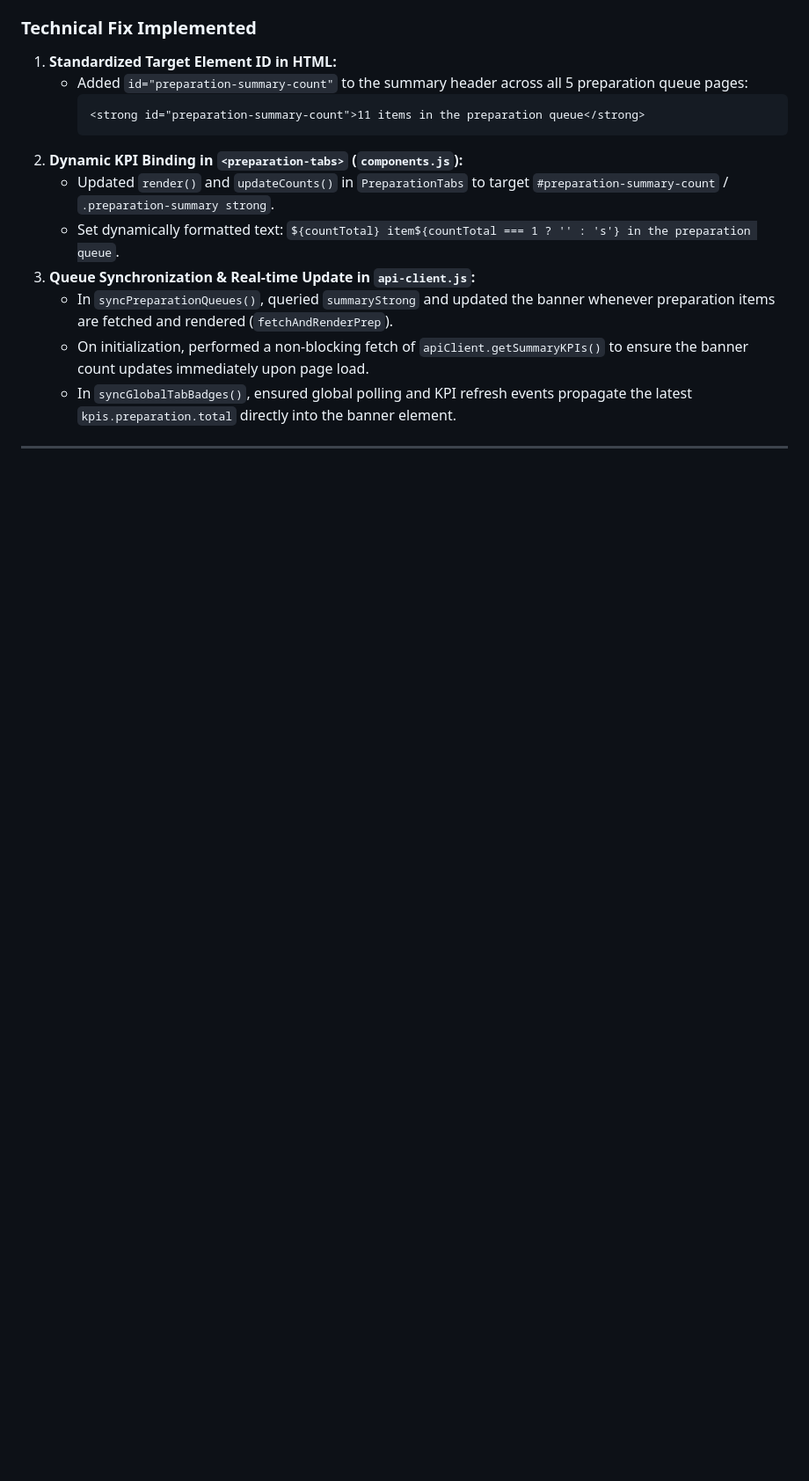
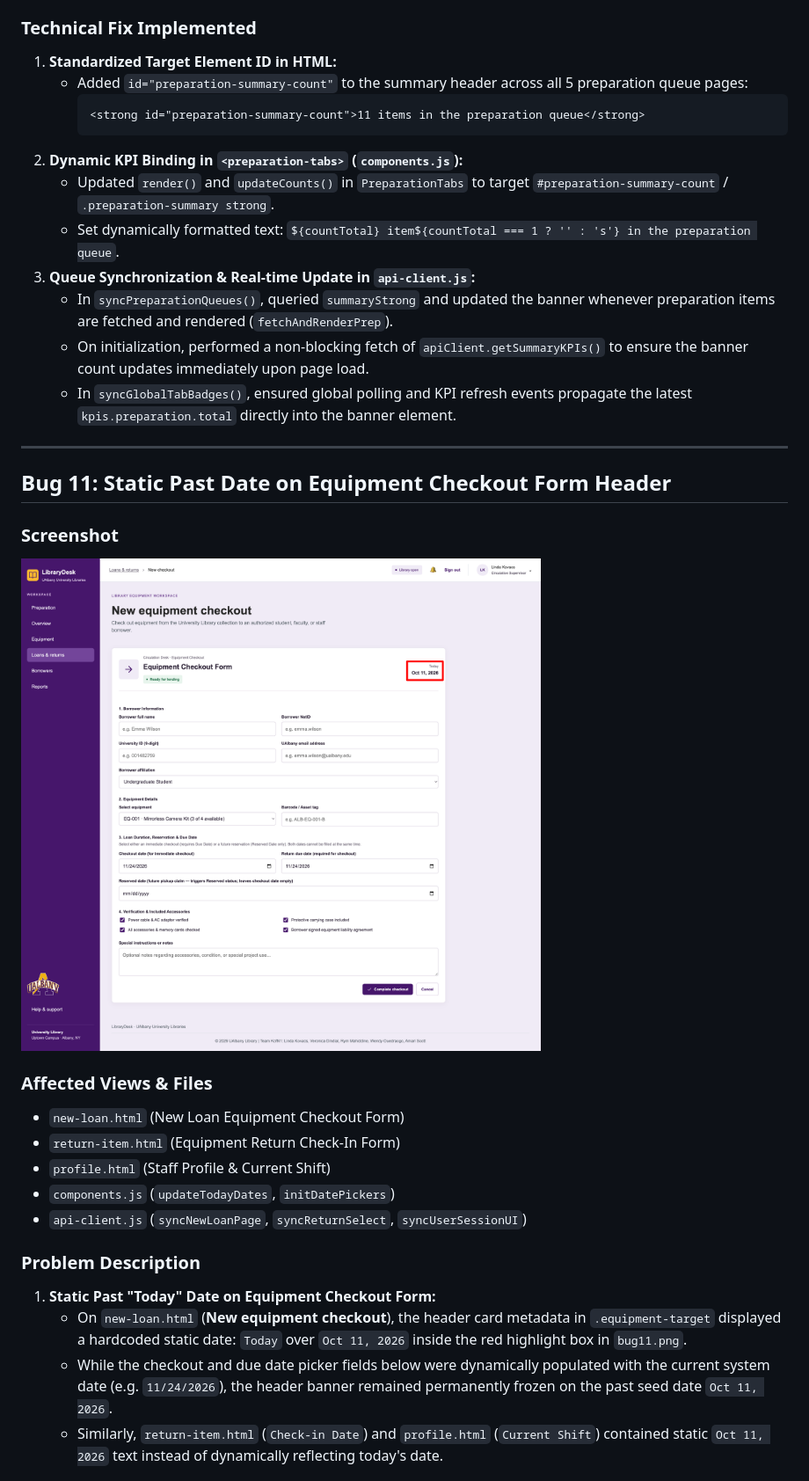
Before and after one commit to lindakovacs/UAlbanyLibraryDesk, a Markdown page: instructions/bug-fixes.md, the part around one of its changes. Shown at 88% size. Rendered like a GitHub page; pictures changed too: assets/bug-fixes/bug11.png (added); blank space fills up the shorter version.

Commit message:
fix(loans): dynamically update Today date header on equipment checkout form

```diff
--- a/instructions/bug-fixes.md
+++ b/instructions/bug-fixes.md
@@ -425,3 +425,21 @@ This document records identified system bugs, their visual manifestations, root
 
 ---
 
+## Bug 11: Static Past Date on Equipment Checkout Form Header
+
+### Screenshot
+![Bug 11: Static Past Date on Equipment Checkout Form Header](../assets/bug-fixes/bug11.png)
+
+### Affected Views & Files
+- `new-loan.html` (New Loan Equipment Checkout Form)
+- `return-item.html` (Equipment Return Check-In Form)
+- `profile.html` (Staff Profile & Current Shift)
+- `components.js` (`updateTodayDates`, `initDatePickers`)
+- `api-client.js` (`syncNewLoanPage`, `syncReturnSelect`, `syncUserSessionUI`)
+
+### Problem Description
+1. **Static Past "Today" Date on Equipment Checkout Form:**
+   - On `new-loan.html` (**New equipment checkout**), the header card metadata in `.equipment-target` displayed a hardcoded static date: `Today` over `Oct 11, 2026` inside the red highlight box in `bug11.png`.
+   - While the checkout and due date picker fields below were dynamically populated with the current system date (e.g. `11/24/2026`), the header banner remained permanently frozen on the past seed date `Oct 11, 2026`.
+   - Similarly, `return-item.html` (`Check-in Date`) and `profile.html` (`Current Shift`) contained static `Oct 11, 2026` text instead of dynamically reflecting today's date.
+
```
Also changed, not shown: other parts of instructions/bug-fixes.md (+25 -0 lines), 5 other files.
